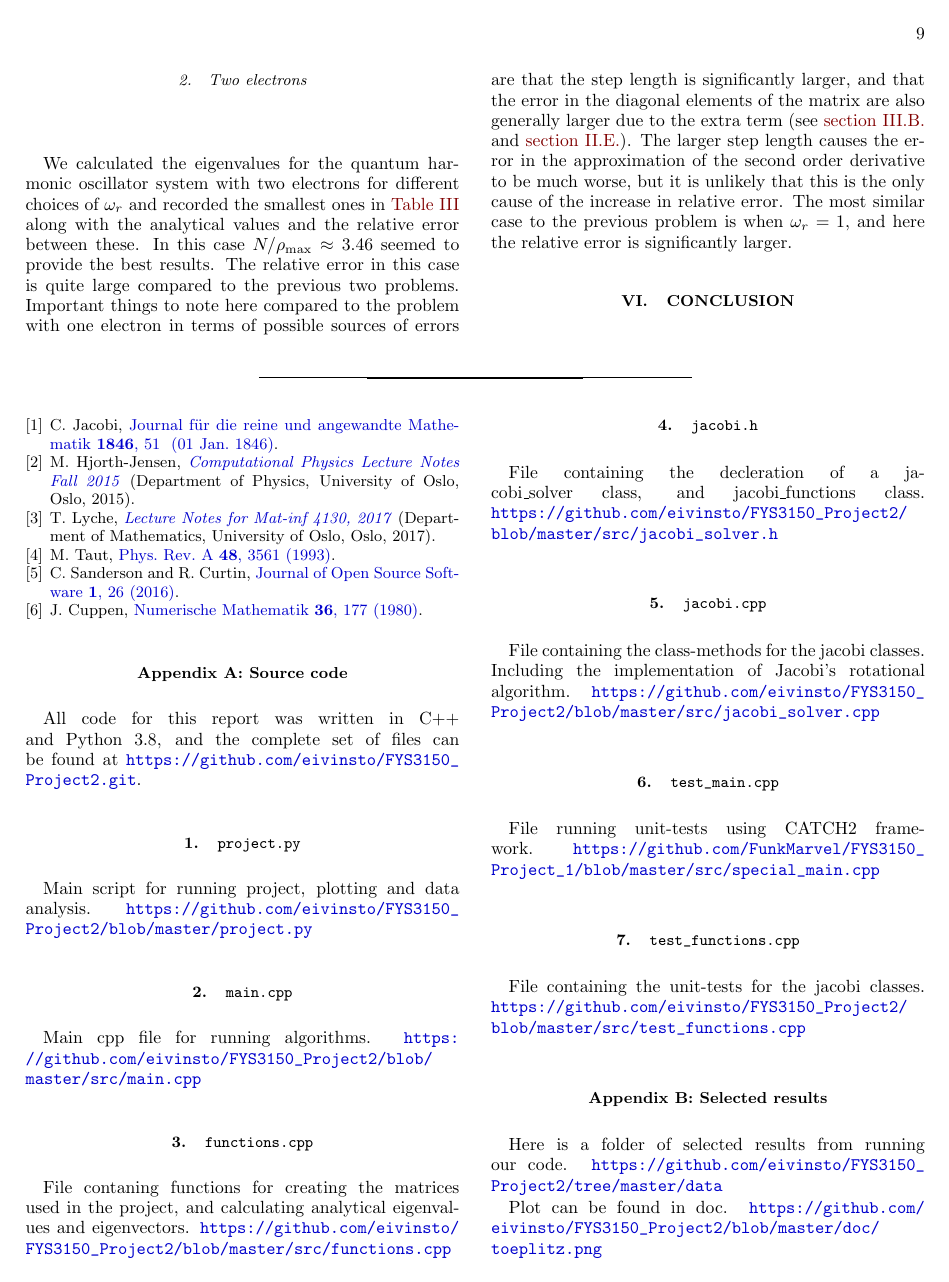
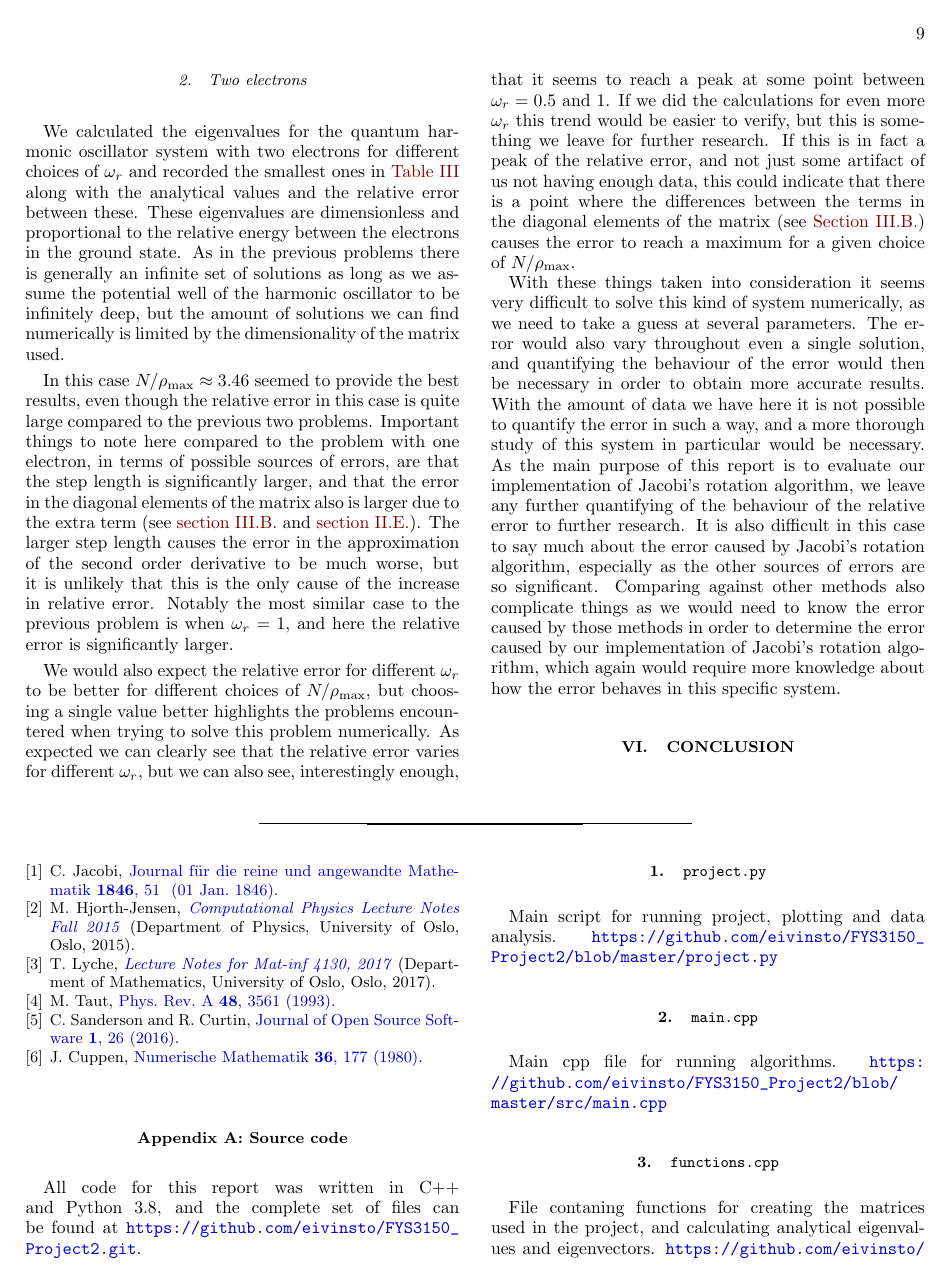
Before and after one commit to eivinsto/FYS3150_Project2, a LaTeX paper (doc/Project_2_FYS3150.tex): page 9 of 10. Compiled offline with pdfLaTeX.

Commit message:
Added more to discussion on the double electron QHO system

```diff
--- a/doc/Project_2_FYS3150.tex
+++ b/doc/Project_2_FYS3150.tex
@@ -691,7 +691,14 @@ The eigenvalues here are proportional to the allowed energy values of the system
 
 \subsubsection{Two electrons} \label{sec:V:b:ii}
 
-We calculated the eigenvalues for the quantum harmonic oscillator system with two electrons for different choices of $\omega_r$ and recorded the smallest ones in \hyperref[table:IV:c:1]{Table III} along with the analytical values and the relative error between these. In this case $N/\rho_\text{max} \approx 3.46$ seemed to provide the best results. The relative error in this case is quite large compared to the previous two problems. Important things to note here compared to the problem with one electron in terms of possible sources of errors are that the step length is significantly larger, and that the error in the diagonal elements of the matrix are also generally larger due to the extra term (see \hyperref[sec:III:b]{section III.B.} and \hyperref[sec:II:e]{section II.E.}). The larger step length causes the error in the approximation of the second order derivative to be much worse, but it is unlikely that this is the only cause of the increase in relative error. The most similar case to the previous problem is when $\omega_r = 1$, and here the relative error is significantly larger.
+We calculated the eigenvalues for the quantum harmonic oscillator system with two electrons for different choices of $\omega_r$ and recorded the smallest ones in \hyperref[table:IV:c:1]{Table III} along with the analytical values and the relative error between these. These eigenvalues are dimensionless and proportional to the relative energy between the electrons in the ground state. As in the previous problems there is generally an infinite set of solutions as long as we assume the potential well of the harmonic oscillator to be infinitely deep, but the amount of solutions we can find numerically is limited by the dimensionality of the matrix used.
+
+In this case $N/\rho_\text{max} \approx 3.46$ seemed to provide the best results, even though the relative error in this case is quite large compared to the previous two problems. Important things to note here compared to the problem with one electron, in terms of possible sources of errors, are that the step length is significantly larger, and that the error in the diagonal elements of the matrix also is larger due to the extra term (see \hyperref[sec:III:b]{section III.B.} and \hyperref[sec:II:e]{section II.E.}). The larger step length causes the error in the approximation of the second order derivative to be much worse, but it is unlikely that this is the only cause of the increase in relative error. Notably the most similar case to the previous problem is when $\omega_r = 1$, and here the relative error is significantly larger.
+
+We would also expect the relative error for different $\omega_r$ to be better for different choices of $N/\rho_\text{max}$, but choosing a single value better highlights the problems encountered when trying to solve this problem numerically. As expected we can clearly see that the relative error varies for different $\omega_r$, but we can also see, interestingly enough, that it seems to reach a peak at some point between $\omega_r = 0.5$ and 1. If we did the calculations for even more $\omega_r$ this trend would be easier to verify, but this is something we leave for further research. If this is in fact a peak of the relative error, and not just some artifact of us not having enough data, this could indicate that there is a point where the differences between the terms in the diagonal elements of the matrix (see \hyperref[sec:III:b]{Section III.B.}) causes the error to reach a maximum for a given choice of $N/\rho_\text{max}$.
+
+With these things taken into consideration it seems very difficult to solve this kind of system numerically, as we need to take a guess at several parameters. The error would also vary throughout even a single solution, and quantifying the behaviour of the error would then be necessary in order to obtain more accurate results. With the amount of data we have here it is not possible to quantify the error in such a way, and a more thorough study of this system in particular would be necessary. As the main purpose of this report is to evaluate our implementation of Jacobi's rotation algorithm, we leave any further quantifying of the behaviour of the relative error to further research. It is also difficult in this case to say much about the error caused by Jacobi's rotation algorithm, especially as the other sources of errors are so significant. Comparing against other methods also complicate things as we would need to know the error caused by those methods in order to determine the error caused by our implementation of Jacobi's rotation algorithm, which again would require more knowledge about how the error behaves in this specific system.
+
 
 
 \section{Conclusion} \label{sec:VI}
```
